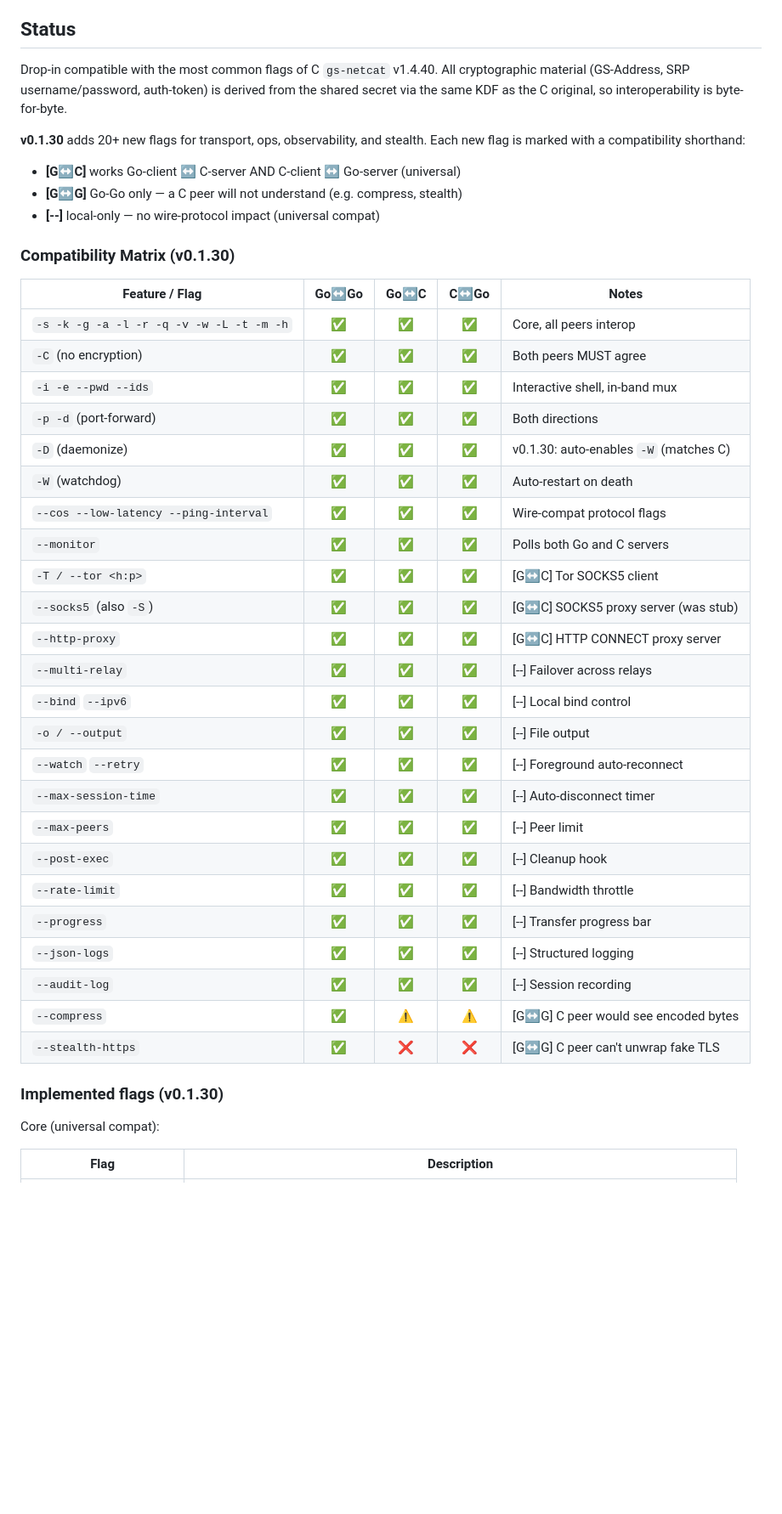
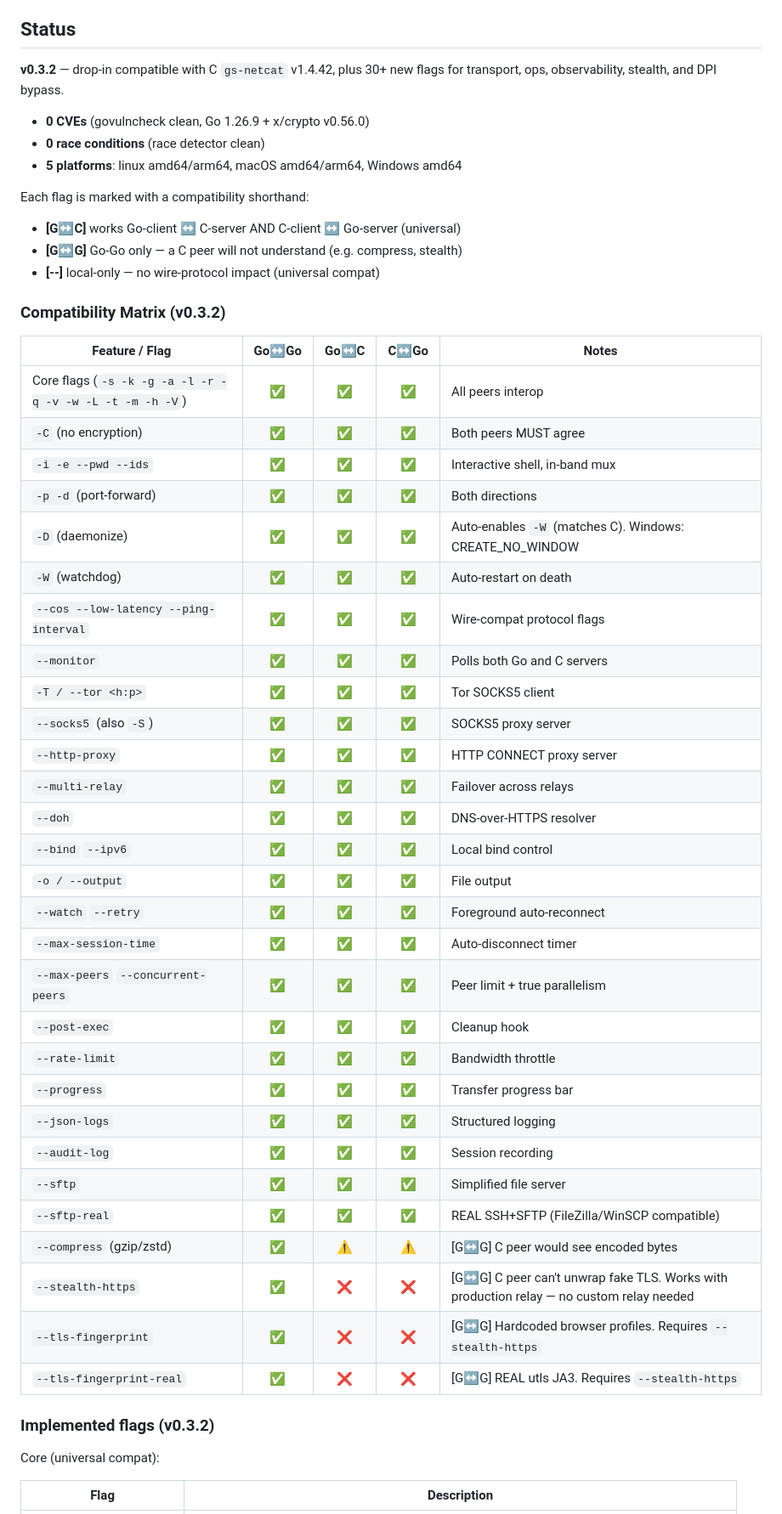
Before and after one commit to n3xumc0r3/gs-netcat-go, a Markdown page: README.md, the part around one of its changes. Shown at 85% size. GitHub-like rendering; blank space fills up the shorter version.

```diff
--- a/README.md
+++ b/README.md
@@ -16,48 +16,54 @@ production relay.
 
 ## Status
 
-Drop-in compatible with the most common flags of C `gs-netcat` v1.4.40.
-All cryptographic material (GS-Address, SRP username/password, auth-token)
-is derived from the shared secret via the same KDF as the C original, so
-interoperability is byte-for-byte.
+**v0.3.2** — drop-in compatible with C `gs-netcat` v1.4.42, plus 30+ new
+flags for transport, ops, observability, stealth, and DPI bypass.
 
-**v0.1.30** adds 20+ new flags for transport, ops, observability, and
-stealth. Each new flag is marked with a compatibility shorthand:
+- **0 CVEs** (govulncheck clean, Go 1.26.9 + x/crypto v0.56.0)
+- **0 race conditions** (race detector clean)
+- **5 platforms**: linux amd64/arm64, macOS amd64/arm64, Windows amd64
+
+Each flag is marked with a compatibility shorthand:
 
 - **[G↔C]** works Go-client ↔ C-server AND C-client ↔ Go-server (universal)
 - **[G↔G]** Go-Go only — a C peer will not understand (e.g. compress, stealth)
 - **[--]** local-only — no wire-protocol impact (universal compat)
 
-### Compatibility Matrix (v0.1.30)
+### Compatibility Matrix (v0.3.2)
 
 | Feature / Flag | Go↔Go | Go↔C | C↔Go | Notes |
 |---|:---:|:---:|:---:|---|
-| `-s -k -g -a -l -r -q -v -w -L -t -m -h` | ✅ | ✅ | ✅ | Core, all peers interop |
+| Core flags (`-s -k -g -a -l -r -q -v -w -L -t -m -h -V`) | ✅ | ✅ | ✅ | All peers interop |
 | `-C` (no encryption) | ✅ | ✅ | ✅ | Both peers MUST agree |
 | `-i -e --pwd --ids` | ✅ | ✅ | ✅ | Interactive shell, in-band mux |
 | `-p -d` (port-forward) | ✅ | ✅ | ✅ | Both directions |
-| `-D` (daemonize) | ✅ | ✅ | ✅ | v0.1.30: auto-enables `-W` (matches C) |
+| `-D` (daemonize) | ✅ | ✅ | ✅ | Auto-enables `-W` (matches C). Windows: CREATE_NO_WINDOW |
 | `-W` (watchdog) | ✅ | ✅ | ✅ | Auto-restart on death |
 | `--cos --low-latency --ping-interval` | ✅ | ✅ | ✅ | Wire-compat protocol flags |
 | `--monitor` | ✅ | ✅ | ✅ | Polls both Go and C servers |
-| `-T / --tor <h:p>` | ✅ | ✅ | ✅ | [G↔C] Tor SOCKS5 client |
-| `--socks5` (also `-S`) | ✅ | ✅ | ✅ | [G↔C] SOCKS5 proxy server (was stub) |
-| `--http-proxy` | ✅ | ✅ | ✅ | [G↔C] HTTP CONNECT proxy server |
-| `--multi-relay` | ✅ | ✅ | ✅ | [--] Failover across relays |
-| `--bind` `--ipv6` | ✅ | ✅ | ✅ | [--] Local bind control |
-| `-o / --output` | ✅ | ✅ | ✅ | [--] File output |
-| `--watch` `--retry` | ✅ | ✅ | ✅ | [--] Foreground auto-reconnect |
-| `--max-session-time` | ✅ | ✅ | ✅ | [--] Auto-disconnect timer |
-| `--max-peers` | ✅ | ✅ | ✅ | [--] Peer limit |
-| `--post-exec` | ✅ | ✅ | ✅ | [--] Cleanup hook |
-| `--rate-limit` | ✅ | ✅ | ✅ | [--] Bandwidth throttle |
-| `--progress` | ✅ | ✅ | ✅ | [--] Transfer progress bar |
-| `--json-logs` | ✅ | ✅ | ✅ | [--] Structured logging |
-| `--audit-log` | ✅ | ✅ | ✅ | [--] Session recording |
-| `--compress` | ✅ | ⚠️ | ⚠️ | [G↔G] C peer would see encoded bytes |
-| `--stealth-https` | ✅ | ❌ | ❌ | [G↔G] C peer can't unwrap fake TLS |
+| `-T / --tor <h:p>` | ✅ | ✅ | ✅ | Tor SOCKS5 client |
+| `--socks5` (also `-S`) | ✅ | ✅ | ✅ | SOCKS5 proxy server |
+| `--http-proxy` | ✅ | ✅ | ✅ | HTTP CONNECT proxy server |
+| `--multi-relay` | ✅ | ✅ | ✅ | Failover across relays |
+| `--doh` | ✅ | ✅ | ✅ | DNS-over-HTTPS resolver |
+| `--bind` `--ipv6` | ✅ | ✅ | ✅ | Local bind control |
+| `-o / --output` | ✅ | ✅ | ✅ | File output |
+| `--watch` `--retry` | ✅ | ✅ | ✅ | Foreground auto-reconnect |
+| `--max-session-time` | ✅ | ✅ | ✅ | Auto-disconnect timer |
+| `--max-peers` `--concurrent-peers` | ✅ | ✅ | ✅ | Peer limit + true parallelism |
+| `--post-exec` | ✅ | ✅ | ✅ | Cleanup hook |
+| `--rate-limit` | ✅ | ✅ | ✅ | Bandwidth throttle |
+| `--progress` | ✅ | ✅ | ✅ | Transfer progress bar |
+| `--json-logs` | ✅ | ✅ | ✅ | Structured logging |
+| `--audit-log` | ✅ | ✅ | ✅ | Session recording |
+| `--sftp` | ✅ | ✅ | ✅ | Simplified file server |
+| `--sftp-real` | ✅ | ✅ | ✅ | REAL SSH+SFTP (FileZilla/WinSCP compatible) |
+| `--compress` (gzip/zstd) | ✅ | ⚠️ | ⚠️ | [G↔G] C peer would see encoded bytes |
+| `--stealth-https` | ✅ | ❌ | ❌ | [G↔G] C peer can't unwrap fake TLS. Works with production relay — no custom relay needed |
+| `--tls-fingerprint` | ✅ | ❌ | ❌ | [G↔G] Hardcoded browser profiles. Requires `--stealth-https` |
+| `--tls-fingerprint-real` | ✅ | ❌ | ❌ | [G↔G] REAL utls JA3. Requires `--stealth-https` |
 
-### Implemented flags (v0.1.30)
+### Implemented flags (v0.3.2)
 
 Core (universal compat):
 
```
Also changed, not shown: other parts of README.md (+111 -67 lines).
